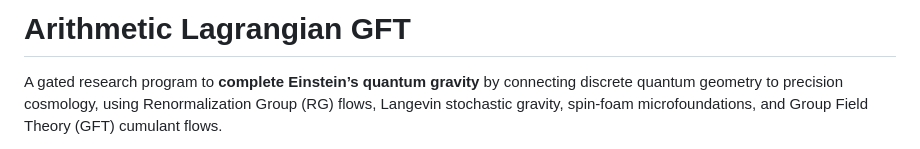
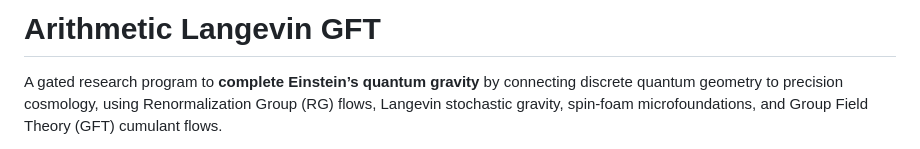
Before and after one commit to PhaseMirror/Arithmetic_Lagrangian_GFT, a Markdown page: README.md, the part around the change. Drawn GitHub-style.

Commit message:
Update project name from 'Arithmetic Lagrangian GFT' to 'Arithmetic Langevin GFT'

```diff
--- a/README.md
+++ b/README.md
@@ -1,4 +1,4 @@
-# Arithmetic Lagrangian GFT
+# Arithmetic Langevin GFT
 
 A gated research program to **complete Einstein’s quantum gravity** by connecting discrete quantum geometry to precision cosmology, using Renormalization Group (RG) flows, Langevin stochastic gravity, spin-foam microfoundations, and Group Field Theory (GFT) cumulant flows.
 
```
